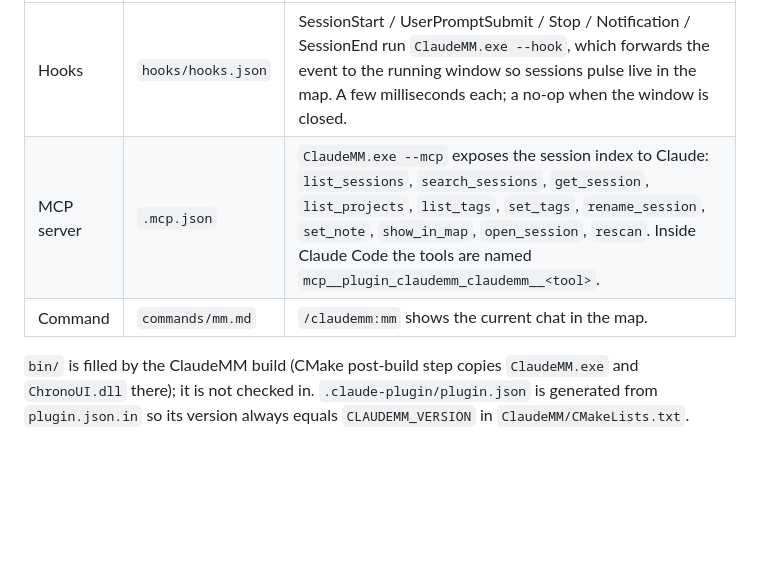
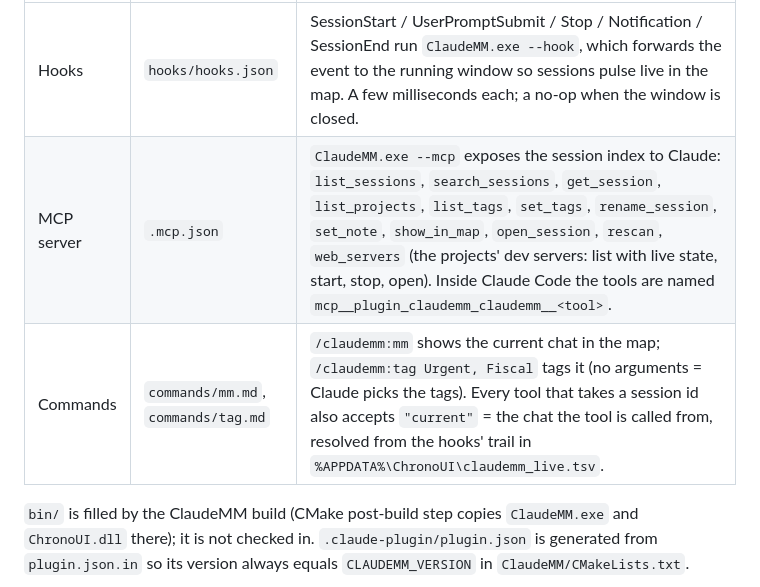
Before and after one commit to vider73/claudemm, a Markdown page: claudemm/README.md, the part around the change. GitHub-like rendering; blank space fills up the shorter version.

```diff
--- a/claudemm/README.md
+++ b/claudemm/README.md
@@ -9,8 +9,8 @@ pointing at `bin/ClaudeMM.exe` through `${CLAUDE_PLUGIN_ROOT}`:
 | Surface | File | What it does |
 |---|---|---|
 | Hooks | `hooks/hooks.json` | SessionStart / UserPromptSubmit / Stop / Notification / SessionEnd run `ClaudeMM.exe --hook`, which forwards the event to the running window so sessions pulse live in the map. A few milliseconds each; a no-op when the window is closed. |
-| MCP server | `.mcp.json` | `ClaudeMM.exe --mcp` exposes the session index to Claude: `list_sessions`, `search_sessions`, `get_session`, `list_projects`, `list_tags`, `set_tags`, `rename_session`, `set_note`, `show_in_map`, `open_session`, `rescan`. Inside Claude Code the tools are named `mcp__plugin_claudemm_claudemm__<tool>`. |
-| Command | `commands/mm.md` | `/claudemm:mm` shows the current chat in the map. |
+| MCP server | `.mcp.json` | `ClaudeMM.exe --mcp` exposes the session index to Claude: `list_sessions`, `search_sessions`, `get_session`, `list_projects`, `list_tags`, `set_tags`, `rename_session`, `set_note`, `show_in_map`, `open_session`, `rescan`, `web_servers` (the projects' dev servers: list with live state, start, stop, open). Inside Claude Code the tools are named `mcp__plugin_claudemm_claudemm__<tool>`. |
+| Commands | `commands/mm.md`, `commands/tag.md` | `/claudemm:mm` shows the current chat in the map; `/claudemm:tag Urgent, Fiscal` tags it (no arguments = Claude picks the tags). Every tool that takes a session id also accepts `"current"` = the chat the tool is called from, resolved from the hooks' trail in `%APPDATA%\ChronoUI\claudemm_live.tsv`. |
 
 `bin/` is filled by the ClaudeMM build (CMake post-build step copies
 `ClaudeMM.exe` and `ChronoUI.dll` there); it is not checked in.
```
Also changed, not shown: README.md (+6 -1 lines), claudemm/commands/tag.md (added, +9 -0 lines), docs/detail.png, docs/overview.png, 6 other files.
